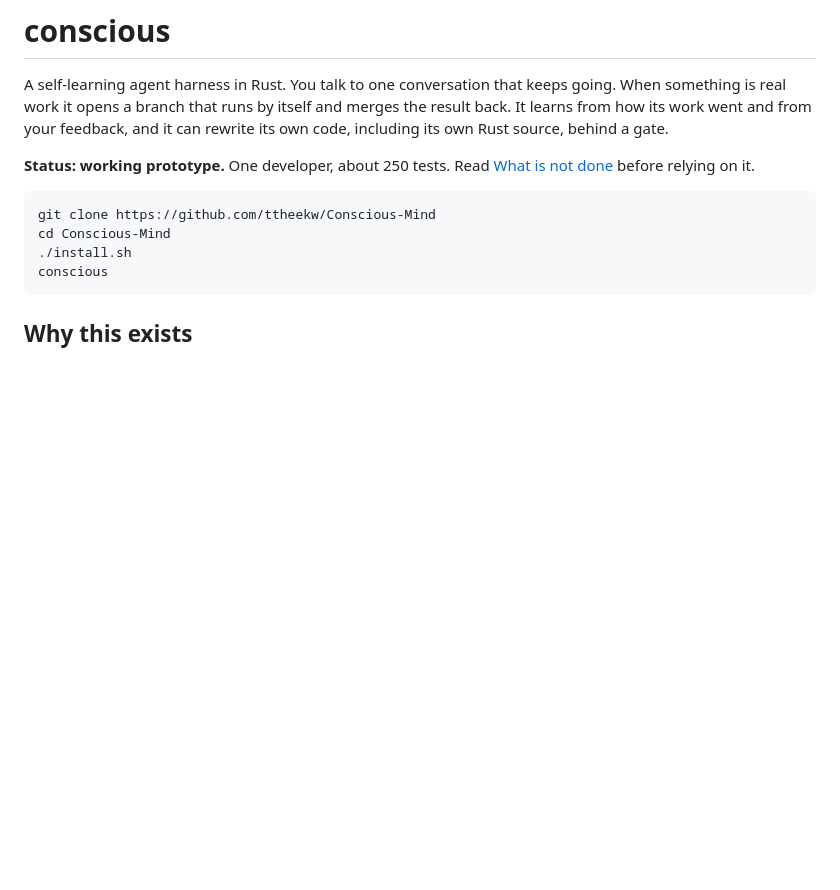
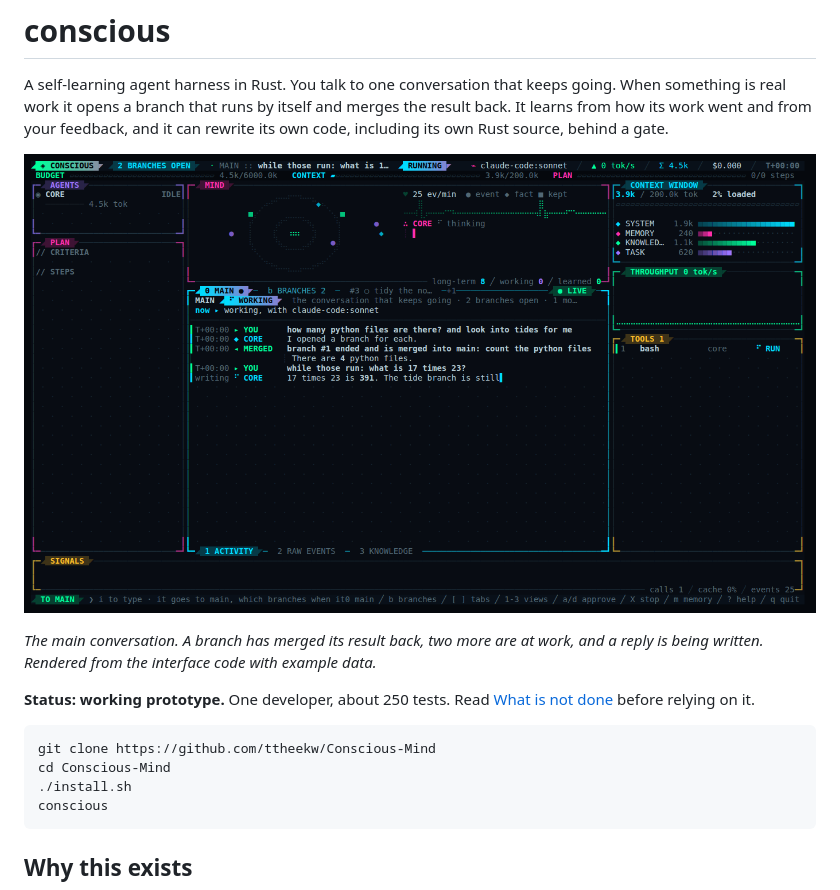
Before and after one commit to ttheekw/Conscious-Mind, a Markdown page: README.md, the part around the change. Drawn GitHub-style; pictures changed too: docs/screen.png (added); blank space fills up the shorter version.

```diff
--- a/README.md
+++ b/README.md
@@ -1,6 +1,10 @@
 # conscious
 
 A self-learning agent harness in Rust. You talk to one conversation that keeps going. When something is real work it opens a branch that runs by itself and merges the result back. It learns from how its work went and from your feedback, and it can rewrite its own code, including its own Rust source, behind a gate.
+
+![The conscious terminal screen: the main conversation with a merged branch result, two branches at work, the memory map and the context given to the model](docs/screen.png)
+
+*The main conversation. A branch has merged its result back, two more are at work, and a reply is being written. Rendered from the interface code with example data.*
 
 **Status: working prototype.** One developer, about 250 tests. Read [What is not done](#what-is-not-done) before relying on it.
 
```
Also changed, not shown: 2 other files.
